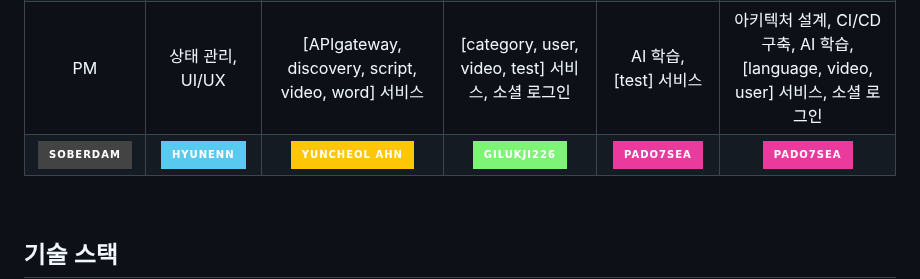
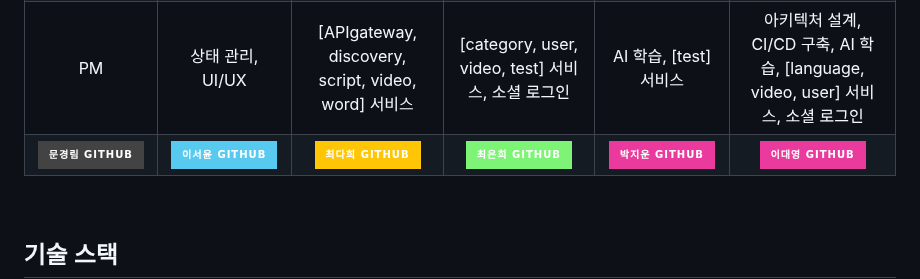
Before and after one commit to kmdy7991/Project-TeddyBear, a Markdown page: README.md, the part around the change. Rendered like a GitHub page; badges without logos.

```diff
--- a/README.md
+++ b/README.md
@@ -37,7 +37,7 @@
 |<img src="https://github.com/5T1F/SuQuiz/assets/106129404/b41460bd-b02d-4803-b3eb-9e2455cb04be" height="120"/>|<img src="https://github.com/5T1F/SuQuiz/assets/106129404/b41460bd-b02d-4803-b3eb-9e2455cb04be" height="120"/>|<img src="https://github.com/5T1F/SuQuiz/assets/106129404/b41460bd-b02d-4803-b3eb-9e2455cb04be" height="120"/>|<img src="https://github.com/5T1F/SuQuiz/assets/106129404/b41460bd-b02d-4803-b3eb-9e2455cb04be" height="120"/>|<img src="https://github.com/5T1F/SuQuiz/assets/106129404/b41460bd-b02d-4803-b3eb-9e2455cb04be" height="120"/>|<img src="https://github.com/5T1F/SuQuiz/assets/106129404/b41460bd-b02d-4803-b3eb-9e2455cb04be" height="120"/>|
 |**팀장**|👩‍💻**FE**|👨‍💻**BE**|👨‍💻**BE**|👨‍💻**BE**|👨‍💻**BE & Infra**|
 | PM | 상태 관리, UI/UX | [APIgateway, discovery, script, video, word] 서비스 | [category, user, video, test] 서비스, 소셜 로그인 | AI 학습, [test] 서비스 | 아키텍처 설계, CI/CD 구축, AI 학습, [language, video, user] 서비스, 소셜 로그인 |
-|[![Github](https://img.shields.io/badge/soberdam-434343?style=for-the-badge&logo=github&logoColor=white)](https://github.com)|[![Github](https://img.shields.io/badge/HyunEnn-59CAEF?style=for-the-badge&logo=github&logoColor=white)](https://github.com/westyunn)|[![Github](https://img.shields.io/badge/yuncheol%20AHN-FFC605?style=for-the-badge&logo=github&logoColor=white)](https://github.com/HeeHiHee)|[![Github](https://img.shields.io/badge/gilukji226-7DF475?style=for-the-badge&logo=github&logoColor=white)](https://github.com/gilukji226) |[![Github](https://img.shields.io/badge/pado7sea-EB3A9D?style=for-the-badge&logo=github&logoColor=white)](https://github.com/Junikarp)|[![Github](https://img.shields.io/badge/pado7sea-EB3A9D?style=for-the-badge&logo=github&logoColor=white)](https://github.com)|
+|[![Github](https://img.shields.io/badge/문경림%20github-434343?style=for-the-badge&logo=github&logoColor=white)](https://github.com/moonsky737)|[![Github](https://img.shields.io/badge/이서윤%20github-59CAEF?style=for-the-badge&logo=github&logoColor=white)](https://github.com/westyunn)|[![Github](https://img.shields.io/badge/최다희%20github-FFC605?style=for-the-badge&logo=github&logoColor=white)](https://github.com/HeeHiHee)|[![Github](https://img.shields.io/badge/최은희%20github-7DF475?style=for-the-badge&logo=github&logoColor=white)](https://github.com/gilukji226) |[![Github](https://img.shields.io/badge/박지운%20github-EB3A9D?style=for-the-badge&logo=github&logoColor=white)](https://github.com/Junikarp)|[![Github](https://img.shields.io/badge/이대영%20github-EB3A9D?style=for-the-badge&logo=github&logoColor=white)](https://github.com)|
 
 &nbsp;
 
```
